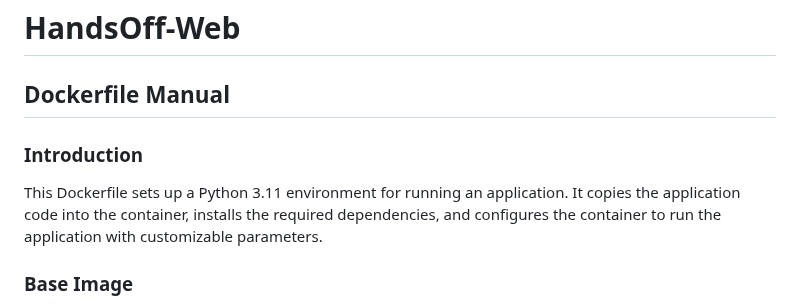
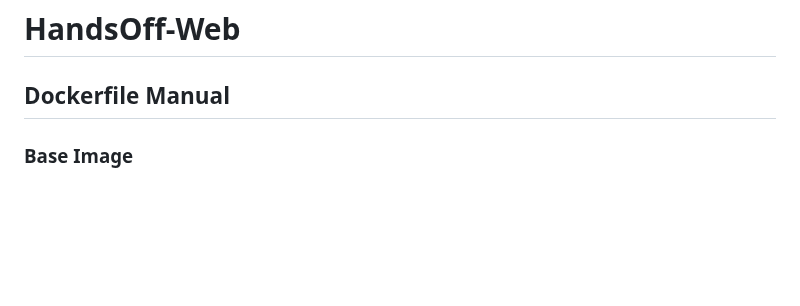
Before and after one commit to GShwartz/HandsOff-WEB, a Markdown page: README.md, the part around the change. Drawn GitHub-style; blank space fills up the shorter version.

```diff
--- a/README.md
+++ b/README.md
@@ -1,9 +1,6 @@
 # HandsOff-Web
 
 ## Dockerfile Manual
-
-### Introduction
-This Dockerfile sets up a Python 3.11 environment for running an application. It copies the application code into the container, installs the required dependencies, and configures the container to run the application      with customizable parameters.
 
 ### Base Image
 The base image used in this Dockerfile is `python:3.11`. This ensures that the container has Python 3.11 installed as the runtime environment.
```
